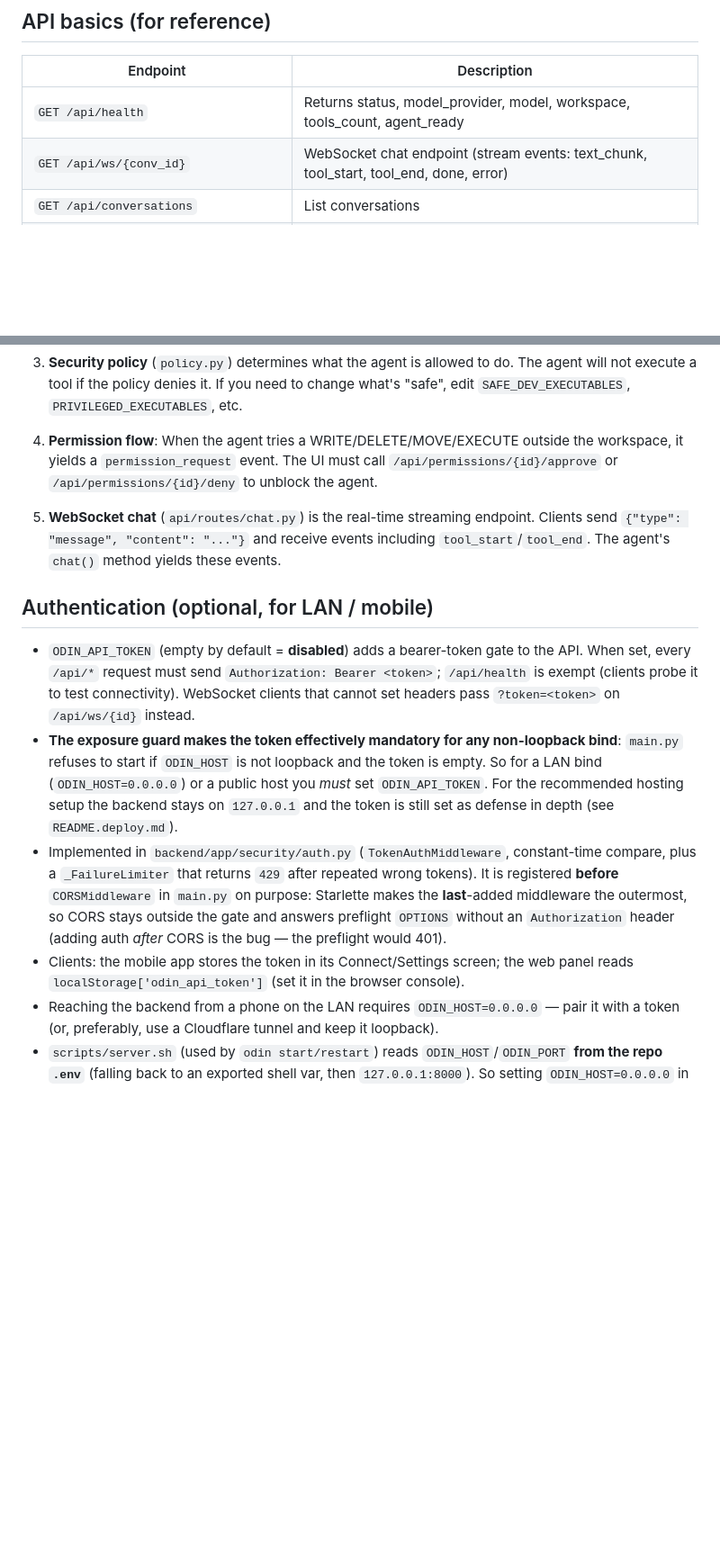
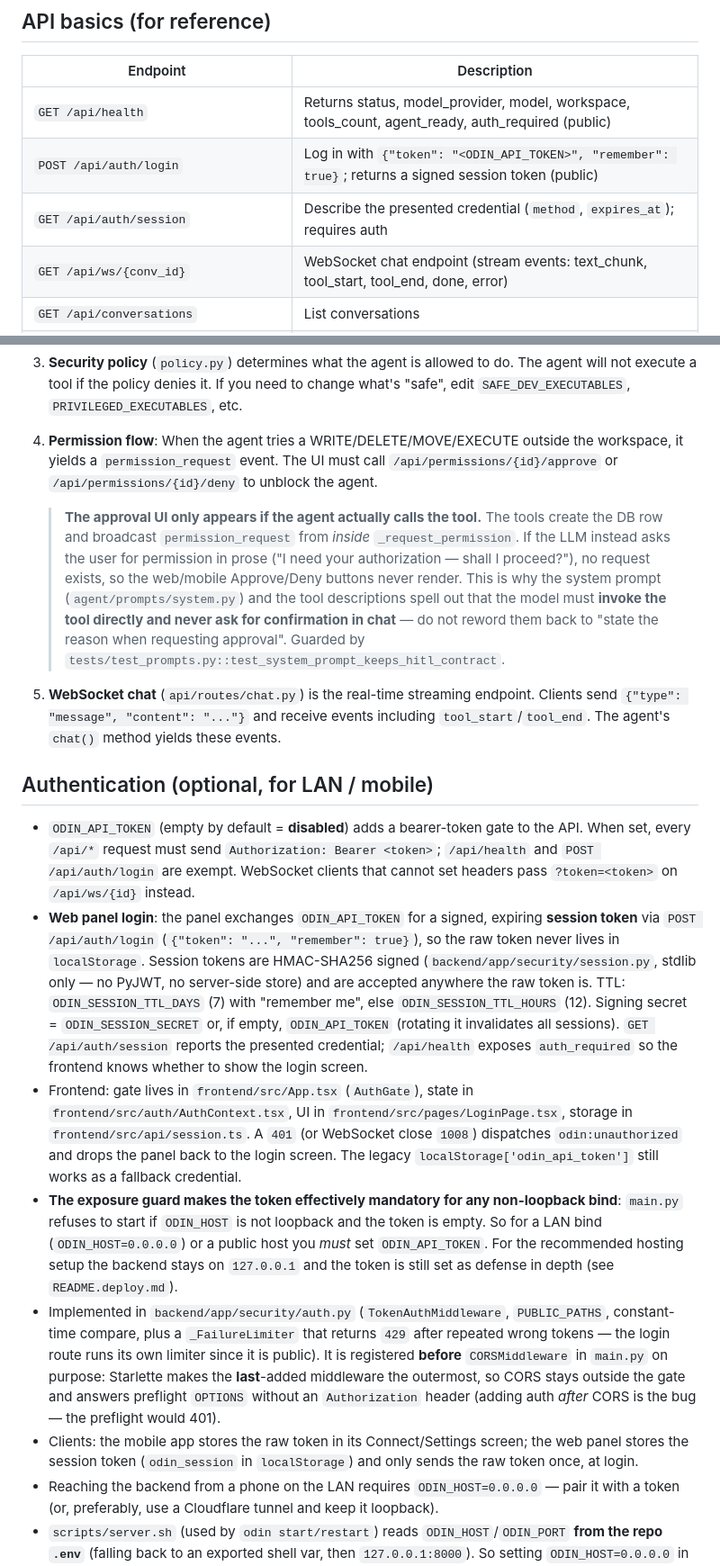
Before and after one commit to caua-carvalho/ODIN, a Markdown page: AGENTS.md, 2 parts joined by grey strips. Shown at 90% size. Rendered like a GitHub page; blank space fills up the shorter version.

Commit message:
docs(agents): update AGENTS.md with session auth docs and prompts note

```diff
--- a/AGENTS.md
+++ b/AGENTS.md
@@ -152,7 +152,9 @@ Tools are converted to provider-agnostic LLM tool definitions via `ToolRegistry.
 
 | Endpoint | Description |
 |---|---|
-| `GET /api/health` | Returns status, model_provider, model, workspace, tools_count, agent_ready |
+| `GET /api/health` | Returns status, model_provider, model, workspace, tools_count, agent_ready, auth_required (public) |
+| `POST /api/auth/login` | Log in with `{"token": "<ODIN_API_TOKEN>", "remember": true}`; returns a signed session token (public) |
+| `GET /api/auth/session` | Describe the presented credential (`method`, `expires_at`); requires auth |
 | `GET /api/ws/{conv_id}` | WebSocket chat endpoint (stream events: text_chunk, tool_start, tool_end, done, error) |
 | `GET /api/conversations` | List conversations |
 | `POST /api/conversations` | Create a new conversation (⚠️ **no trailing slash** — `POST /api/conversations/` returns 405) |
@@ -222,14 +224,18 @@ Key facts:
 
 4. **Permission flow**: When the agent tries a WRITE/DELETE/MOVE/EXECUTE outside the workspace, it yields a `permission_request` event. The UI must call `/api/permissions/{id}/approve` or `/api/permissions/{id}/deny` to unblock the agent.
 
+   > **The approval UI only appears if the agent actually calls the tool.** The tools create the DB row and broadcast `permission_request` from *inside* `_request_permission`. If the LLM instead asks the user for permission in prose ("I need your authorization — shall I proceed?"), no request exists, so the web/mobile Approve/Deny buttons never render. This is why the system prompt (`agent/prompts/system.py`) and the tool descriptions spell out that the model must **invoke the tool directly and never ask for confirmation in chat** — do not reword them back to "state the reason when requesting approval". Guarded by `tests/test_prompts.py::test_system_prompt_keeps_hitl_contract`.
+
 5. **WebSocket chat** (`api/routes/chat.py`) is the real-time streaming endpoint. Clients send `{"type": "message", "content": "..."}` and receive events including `tool_start`/`tool_end`. The agent's `chat()` method yields these events.
 
 ## Authentication (optional, for LAN / mobile)
 
-- `ODIN_API_TOKEN` (empty by default = **disabled**) adds a bearer-token gate to the API. When set, every `/api/*` request must send `Authorization: Bearer <token>`; `/api/health` is exempt (clients probe it to test connectivity). WebSocket clients that cannot set headers pass `?token=<token>` on `/api/ws/{id}` instead.
+- `ODIN_API_TOKEN` (empty by default = **disabled**) adds a bearer-token gate to the API. When set, every `/api/*` request must send `Authorization: Bearer <token>`; `/api/health` and `POST /api/auth/login` are exempt. WebSocket clients that cannot set headers pass `?token=<token>` on `/api/ws/{id}` instead.
+- **Web panel login**: the panel exchanges `ODIN_API_TOKEN` for a signed, expiring **session token** via `POST /api/auth/login` (`{"token": "...", "remember": true}`), so the raw token never lives in `localStorage`. Session tokens are HMAC-SHA256 signed (`backend/app/security/session.py`, stdlib only — no PyJWT, no server-side store) and are accepted anywhere the raw token is. TTL: `ODIN_SESSION_TTL_DAYS` (7) with "remember me", else `ODIN_SESSION_TTL_HOURS` (12). Signing secret = `ODIN_SESSION_SECRET` or, if empty, `ODIN_API_TOKEN` (rotating it invalidates all sessions). `GET /api/auth/session` reports the presented credential; `/api/health` exposes `auth_required` so the frontend knows whether to show the login screen.
+- Frontend: gate lives in `frontend/src/App.tsx` (`AuthGate`), state in `frontend/src/auth/AuthContext.tsx`, UI in `frontend/src/pages/LoginPage.tsx`, storage in `frontend/src/api/session.ts`. A `401` (or WebSocket close `1008`) dispatches `odin:unauthorized` and drops the panel back to the login screen. The legacy `localStorage['odin_api_token']` still works as a fallback credential.
 - **The exposure guard makes the token effectively mandatory for any non-loopback bind**: `main.py` refuses to start if `ODIN_HOST` is not loopback and the token is empty. So for a LAN bind (`ODIN_HOST=0.0.0.0`) or a public host you *must* set `ODIN_API_TOKEN`. For the recommended hosting setup the backend stays on `127.0.0.1` and the token is still set as defense in depth (see `README.deploy.md`).
-- Implemented in `backend/app/security/auth.py` (`TokenAuthMiddleware`, constant-time compare, plus a `_FailureLimiter` that returns `429` after repeated wrong tokens). It is registered **before** `CORSMiddleware` in `main.py` on purpose: Starlette makes the **last**-added middleware the outermost, so CORS stays outside the gate and answers preflight `OPTIONS` without an `Authorization` header (adding auth *after* CORS is the bug — the preflight would 401).
-- Clients: the mobile app stores the token in its Connect/Settings screen; the web panel reads `localStorage['odin_api_token']` (set it in the browser console).
+- Implemented in `backend/app/security/auth.py` (`TokenAuthMiddleware`, `PUBLIC_PATHS`, constant-time compare, plus a `_FailureLimiter` that returns `429` after repeated wrong tokens — the login route runs its own limiter since it is public). It is registered **before** `CORSMiddleware` in `main.py` on purpose: Starlette makes the **last**-added middleware the outermost, so CORS stays outside the gate and answers preflight `OPTIONS` without an `Authorization` header (adding auth *after* CORS is the bug — the preflight would 401).
+- Clients: the mobile app stores the raw token in its Connect/Settings screen; the web panel stores the session token (`odin_session` in `localStorage`) and only sends the raw token once, at login.
 - Reaching the backend from a phone on the LAN requires `ODIN_HOST=0.0.0.0` — pair it with a token (or, preferably, use a Cloudflare tunnel and keep it loopback).
 - `scripts/server.sh` (used by `odin start/restart`) reads `ODIN_HOST`/`ODIN_PORT` **from the repo `.env`** (falling back to an exported shell var, then `127.0.0.1:8000`). So setting `ODIN_HOST=0.0.0.0` in `.env` and running `odin restart` is enough — no manual `export` needed.
 - **CORS is only a browser concern** (Vite web panel, Expo **web**). Native Expo Go does not enforce it; its failure mode is `java.net.ConnectException ... 127.0.0.1:8000`, which means the app is still pointing at `127.0.0.1` instead of the machine's LAN IP (`hostname -I`). Set the app's server URL to `http://<lan-ip>:8000`. The allowed origins/regex live in `settings.odin_cors_origins` / `odin_cors_origin_regex` (`main.py`); the defaults include `:3000` (Vite) and `:8081` (Expo web) plus any private-LAN origin.
```
Also changed, not shown: other parts of AGENTS.md (+1 -1 lines).
